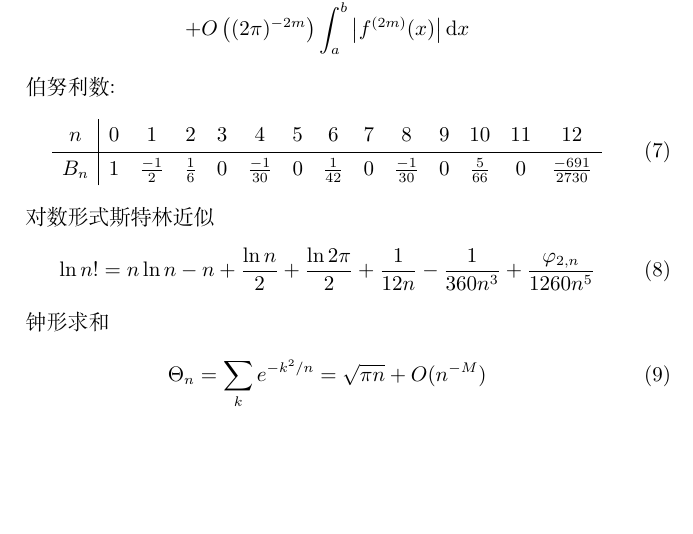
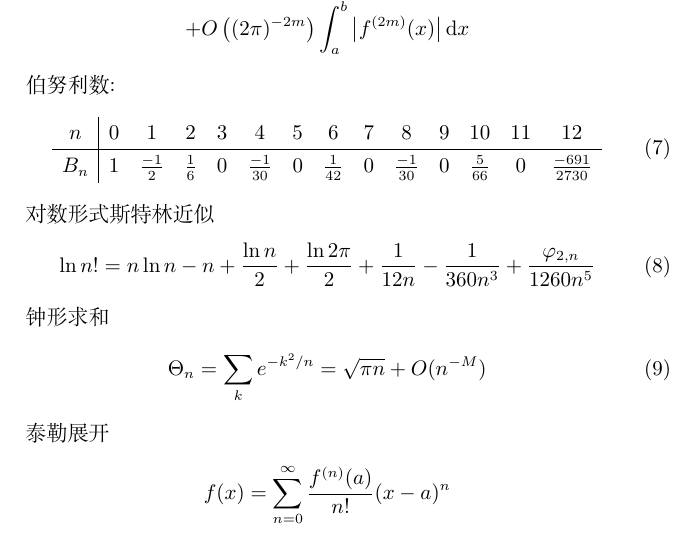
Before and after one commit to enszhou/concrete-math, a LaTeX document (formula.tex): part of the page, cut so that both start at the same text, the shorter picture padded with empty space. Compiled offline with XeLaTeX; a missing font is replaced by an installed copy or a similar font.

Commit message:
Complete.

```diff
--- a/formula.tex
+++ b/formula.tex
@@ -61,4 +61,9 @@
      \Theta_{n}=\sum_{k} e^{-k^2/n} = \sqrt{\pi n} + O(n^{-M})
 \end{align}
 
+泰勒展开
+\begin{align*}
+     f(x) = \sum_{n=0}^{\infty}\frac{f^{(n)}(a)}{n!}(x-a)^n
+\end{align*}
+
 \end{document}
```
Also changed, not shown: formula.pdf.
